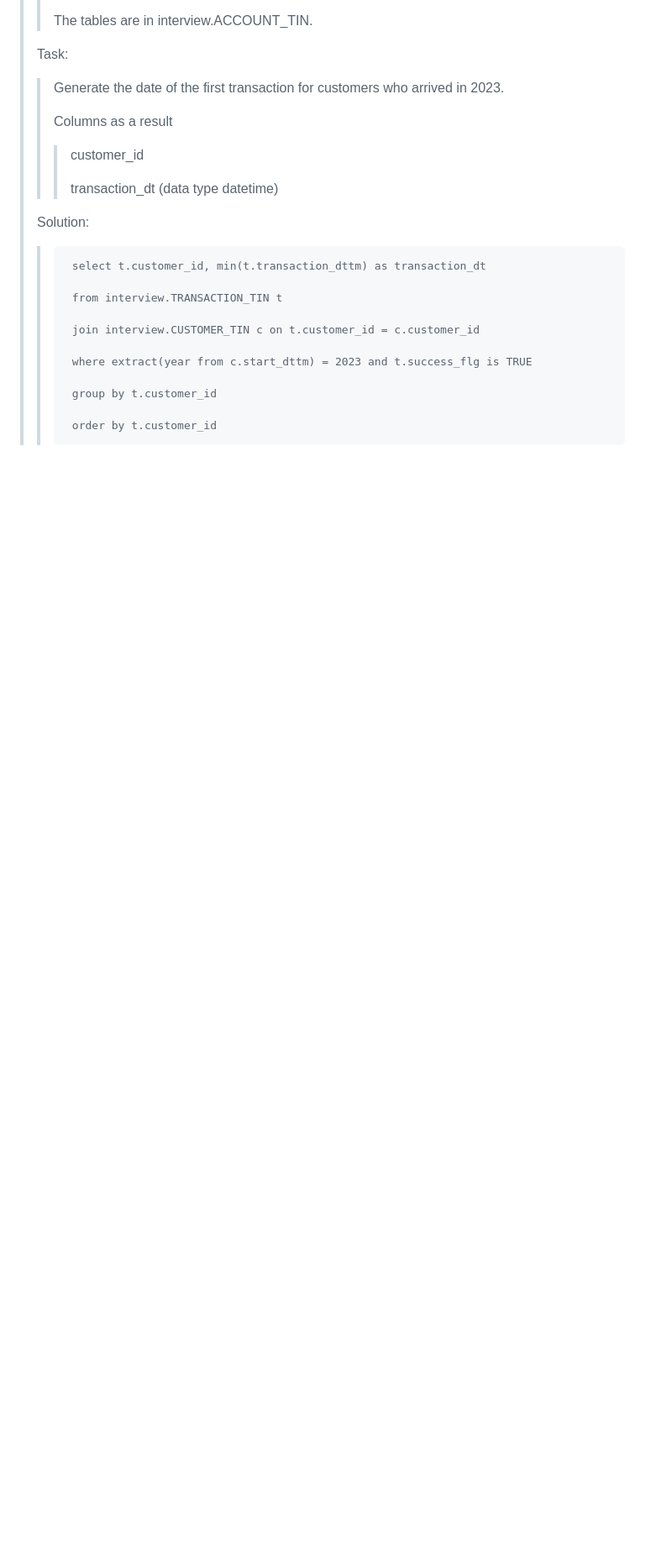
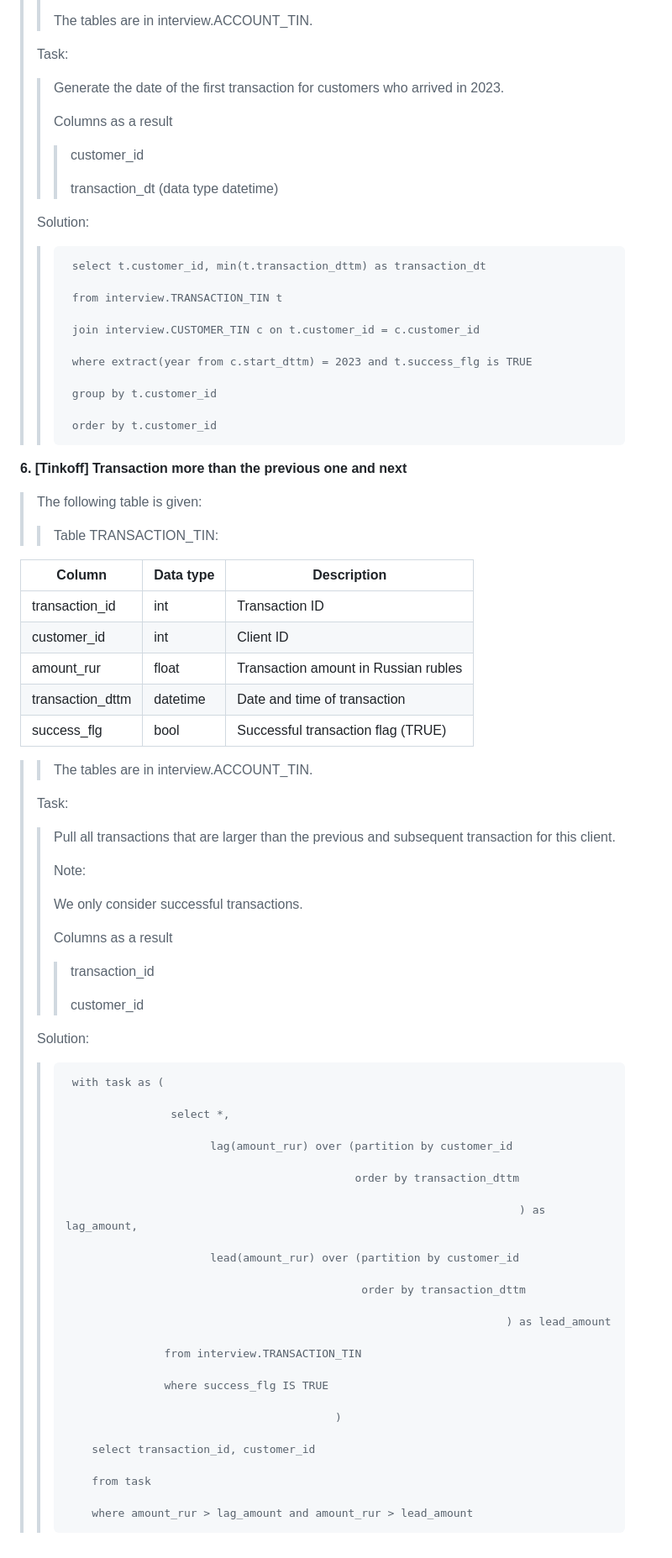
Before and after one commit to tverdoetelo/Portfolio, a Markdown page: InterviewTests from IT Resume website/README_projekt04_SQL.md, the part around the change. Shown at 84% size. Drawn GitHub-style; blank space fills up the shorter version.

Commit message:
Update README_projekt04_SQL.md
6 Task

```diff
--- a/InterviewTests from IT Resume website/README_projekt04_SQL.md
+++ b/InterviewTests from IT Resume website/README_projekt04_SQL.md
@@ -154,3 +154,60 @@
 >>      group by t.customer_id
 >>
 >>      order by t.customer_id
+
+**6. [Tinkoff] Transaction more than the previous one and next**
+>
+>The following table is given:
+>
+>>Table TRANSACTION_TIN:
+>>
+| Column | Data type | Description |
+|--- | ---| ---|
+| transaction_id | int | Transaction ID |
+| customer_id | int | Client ID |
+| amount_rur | float | Transaction amount in Russian rubles |
+| transaction_dttm | datetime | Date and time of transaction |
+| success_flg | bool | Successful transaction flag (TRUE) |
+>>
+>>The tables are in interview.ACCOUNT_TIN.
+>
+>Task:
+>>Pull all transactions that are larger than the previous and subsequent transaction for this client.
+>>
+>>Note:
+>>
+>>We only consider successful transactions.
+>>
+>>Columns as a result
+>>>transaction_id
+>>>
+>>>customer_id
+>
+>Solution:
+>>      with task as (
+>>
+>>                     select *,
+>>
+>>                           lag(amount_rur) over (partition by customer_id
+>>
+>>                                                 order by transaction_dttm
+>>
+>>                                                                          ) as lag_amount,
+>>
+>>                           lead(amount_rur) over (partition by customer_id
+>>
+>>                                                  order by transaction_dttm
+>>
+>>                                                                        ) as lead_amount
+>>
+>>                    from interview.TRANSACTION_TIN
+>>
+>>                    where success_flg IS TRUE
+>>
+>>                                              )
+>>
+>>         select transaction_id, customer_id
+>>
+>>         from task
+>>
+>>         where amount_rur > lag_amount and amount_rur > lead_amount
```
